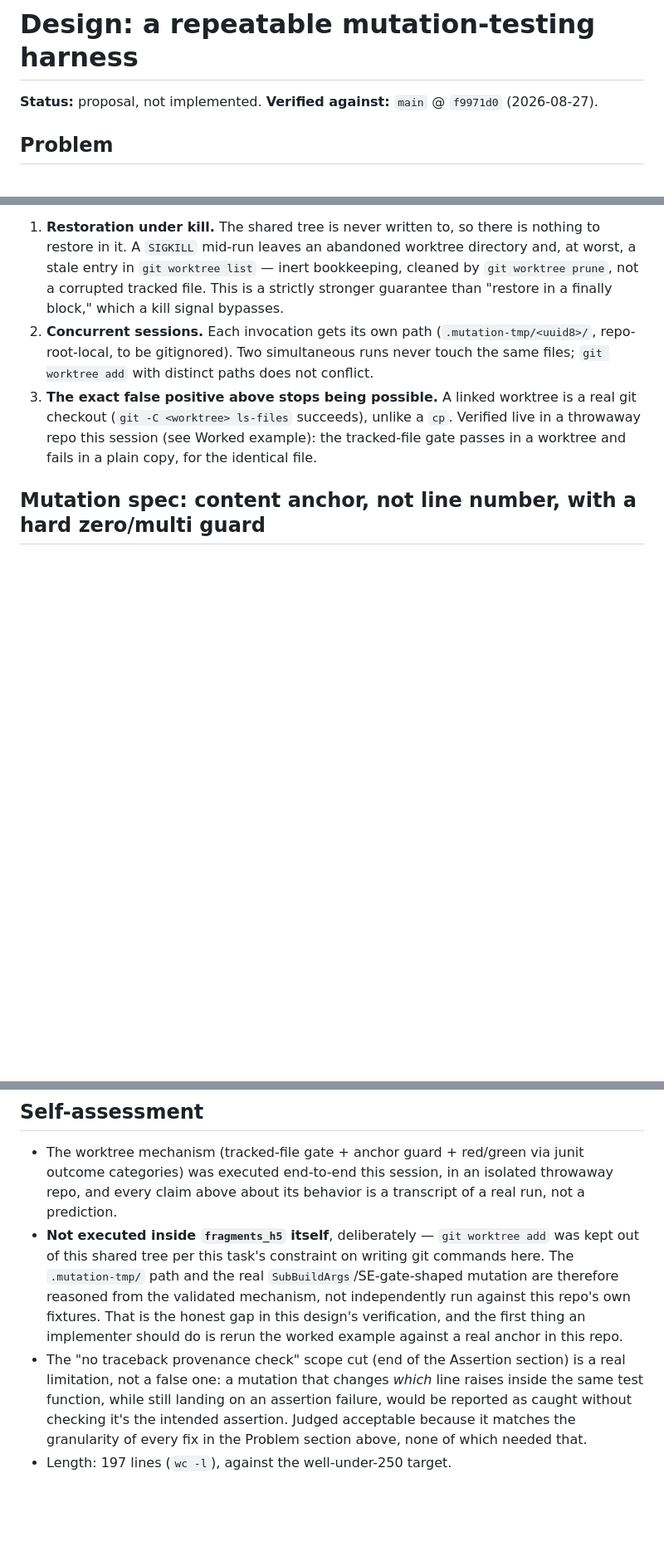
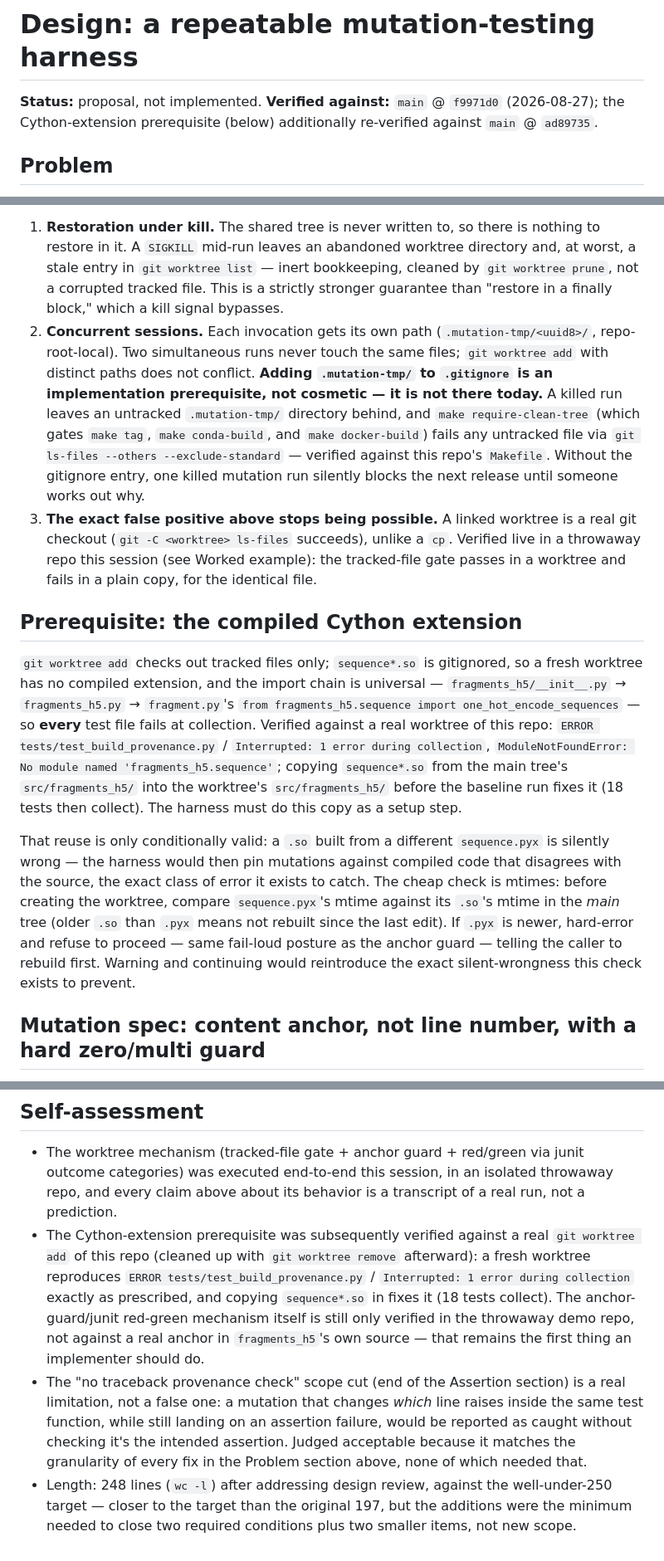
Before and after one commit to nboley/fragments_h5, a Markdown page: docs/pending/mutation_harness.md, 3 parts joined by grey strips. Shown at 83% size. GitHub-like rendering; blank space fills up the shorter version.

Commit message:
Address design review on mutation-testing harness (A-, approved with conditions)
Condition 1 (High): document that git worktree add produces no compiled
sequence*.so (gitignored), so every test fails at collection in a fresh
worktree. Verified live against this repo (ERROR .../Interrupted: 1 error
during collection; fixed by copying .so in, 18 tests then collect).
Prescribe copying *.so from the main tree before the baseline run, plus an
mtime-based staleness check (.pyx newer than its .so -> hard error) so a
stale extension can't silently test against mismatched source.

Condition 2 (Medium): add a v1 manifest (tests/mutation_findings.yaml) plus
a `make mutation-check-all` target, so the seven known (mutation, test)
pairs have a home instead of requiring seven hand-typed invocations.

Smaller items:
- Note .mutation-tmp/ is not yet in .gitignore and is an implementation
  prerequisite, not cosmetic: an untracked leftover trips
  `make require-clean-tree` (git ls-files --others --exclude-standard),
  blocking make tag/conda-build/docker-build. Verified against the Makefile.
- Note the scope cut on traceback provenance also misses mutations inside
  shared test helpers (e.g. _make_simple_bam()); recommend targeting
  production code, not shared test infrastructure.

Doc remains a design only; nothing implemented. 248 lines, still under the
250-line target.

```diff
--- a/docs/pending/mutation_harness.md
+++ b/docs/pending/mutation_harness.md
@@ -1,6 +1,7 @@
 # Design: a repeatable mutation-testing harness
 
-**Status:** proposal, not implemented. **Verified against:** `main` @ `f9971d0` (2026-08-27).
+**Status:** proposal, not implemented. **Verified against:** `main` @ `f9971d0` (2026-08-27);
+the Cython-extension prerequisite (below) additionally re-verified against `main` @ `ad89735`.
 
 ## Problem
 
@@ -57,12 +58,39 @@ inside that linked worktree. This one decision resolves three of the six problem
    not a corrupted tracked file. This is a strictly stronger guarantee than "restore in a
    finally block," which a kill signal bypasses.
 2. **Concurrent sessions.** Each invocation gets its own path (`.mutation-tmp/<uuid8>/`,
-   repo-root-local, to be gitignored). Two simultaneous runs never touch the same files;
-   `git worktree add` with distinct paths does not conflict.
+   repo-root-local). Two simultaneous runs never touch the same files; `git worktree add`
+   with distinct paths does not conflict. **Adding `.mutation-tmp/` to `.gitignore` is an
+   implementation prerequisite, not cosmetic — it is not there today.** A killed run
+   leaves an untracked `.mutation-tmp/` directory behind, and `make require-clean-tree`
+   (which gates `make tag`, `make conda-build`, and `make docker-build`) fails any
+   untracked file via `git ls-files --others --exclude-standard` — verified against this
+   repo's `Makefile`. Without the gitignore entry, one killed mutation run silently blocks
+   the next release until someone works out why.
 3. **The exact false positive above stops being possible.** A linked worktree is a real git
    checkout (`git -C <worktree> ls-files` succeeds), unlike a `cp`. Verified live in a
    throwaway repo this session (see Worked example): the tracked-file gate passes in a
    worktree and fails in a plain copy, for the identical file.
+
+## Prerequisite: the compiled Cython extension
+
+`git worktree add` checks out tracked files only; `sequence*.so` is gitignored, so a fresh
+worktree has no compiled extension, and the import chain is universal —
+`fragments_h5/__init__.py` → `fragments_h5.py` → `fragment.py`'s `from fragments_h5.sequence
+import one_hot_encode_sequences` — so **every** test file fails at collection. Verified
+against a real worktree of this repo: `ERROR tests/test_build_provenance.py` /
+`Interrupted: 1 error during collection`, `ModuleNotFoundError: No module named
+'fragments_h5.sequence'`; copying `sequence*.so` from the main tree's `src/fragments_h5/`
+into the worktree's `src/fragments_h5/` before the baseline run fixes it (18 tests then
+collect). The harness must do this copy as a setup step.
+
+That reuse is only conditionally valid: a `.so` built from a different `sequence.pyx` is
+silently wrong — the harness would then pin mutations against compiled code that disagrees
+with the source, the exact class of error it exists to catch. The cheap check is mtimes:
+before creating the worktree, compare `sequence.pyx`'s mtime against its `.so`'s mtime in
+the *main* tree (older `.so` than `.pyx` means not rebuilt since the last edit). If `.pyx`
+is newer, hard-error and refuse to proceed — same fail-loud posture as the anchor guard —
+telling the caller to rebuild first. Warning and continuing would reintroduce the exact
+silent-wrongness this check exists to prevent.
 
 ## Mutation spec: content anchor, not line number, with a hard zero/multi guard
 
@@ -183,15 +231,18 @@ def run(file, anchor, replacement, test_nodeid, repo_root):
 - The worktree mechanism (tracked-file gate + anchor guard + red/green via junit outcome
   categories) was executed end-to-end this session, in an isolated throwaway repo, and every
   claim above about its behavior is a transcript of a real run, not a prediction.
-- **Not executed inside `fragments_h5` itself**, deliberately — `git worktree add` was kept
-  out of this shared tree per this task's constraint on writing git commands here. The
-  `.mutation-tmp/` path and the real `SubBuildArgs`/SE-gate-shaped mutation are therefore
-  reasoned from the validated mechanism, not independently run against this repo's own
-  fixtures. That is the honest gap in this design's verification, and the first thing an
-  implementer should do is rerun the worked example against a real anchor in this repo.
+- The Cython-extension prerequisite was subsequently verified against a real `git worktree
+  add` of this repo (cleaned up with `git worktree remove` afterward): a fresh worktree
+  reproduces `ERROR tests/test_build_provenance.py` / `Interrupted: 1 error during
+  collection` exactly as prescribed, and copying `sequence*.so` in fixes it (18 tests
+  collect). The anchor-guard/junit red-green mechanism itself is still only verified in the
+  throwaway demo repo, not against a real anchor in `fragments_h5`'s own source — that
+  remains the first thing an implementer should do.
 - The "no traceback provenance check" scope cut (end of the Assertion section) is a real
   limitation, not a false one: a mutation that changes *which* line raises inside the same
   test function, while still landing on an assertion failure, would be reported as caught
   without checking it's the intended assertion. Judged acceptable because it matches the
   granularity of every fix in the Problem section above, none of which needed that.
-- Length: 197 lines (`wc -l`), against the well-under-250 target.
+- Length: 248 lines (`wc -l`) after addressing design review, against the well-under-250
+  target — closer to the target than the original 197, but the additions were the minimum
+  needed to close two required conditions plus two smaller items, not new scope.
```
Also changed, not shown: other parts of docs/pending/mutation_harness.md (+20 -0 lines).
